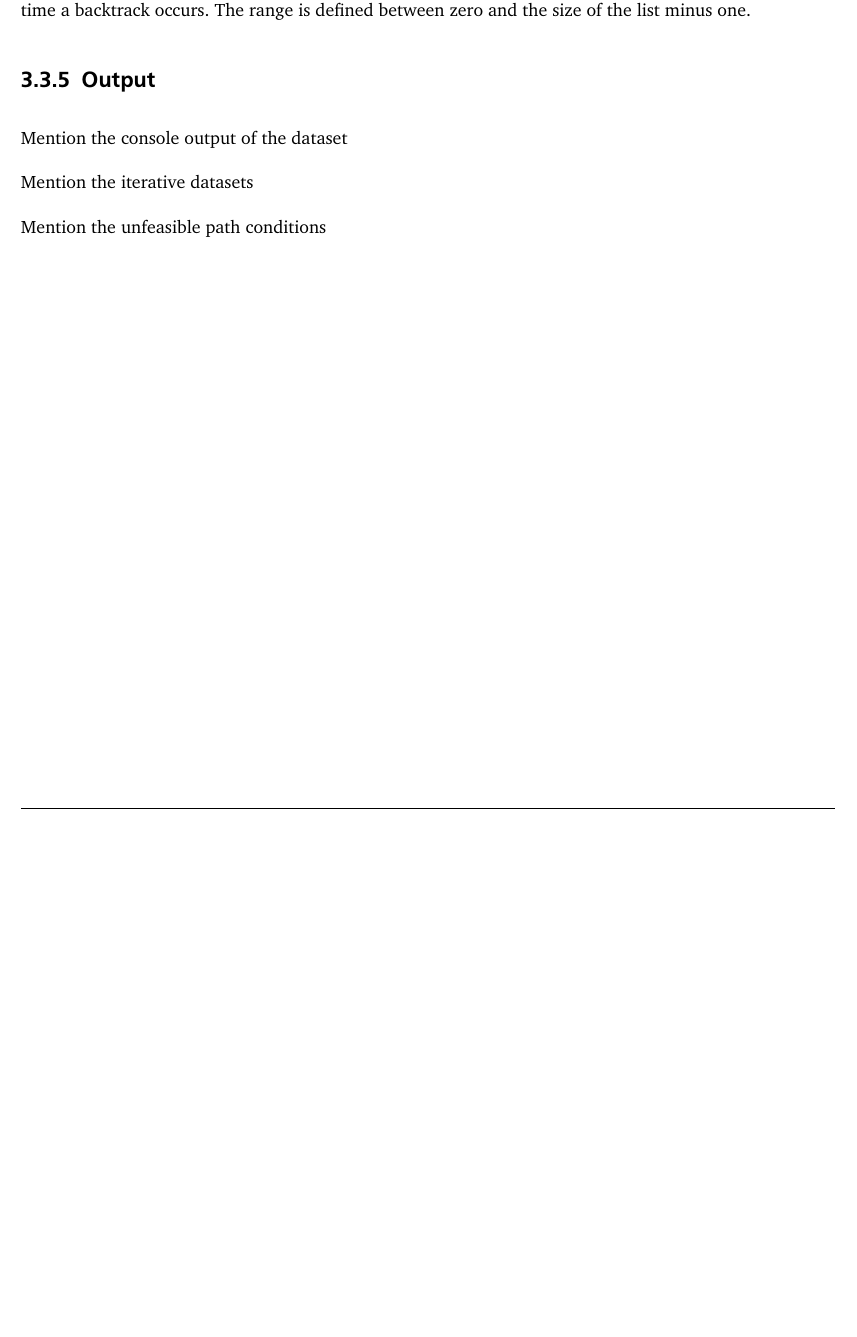
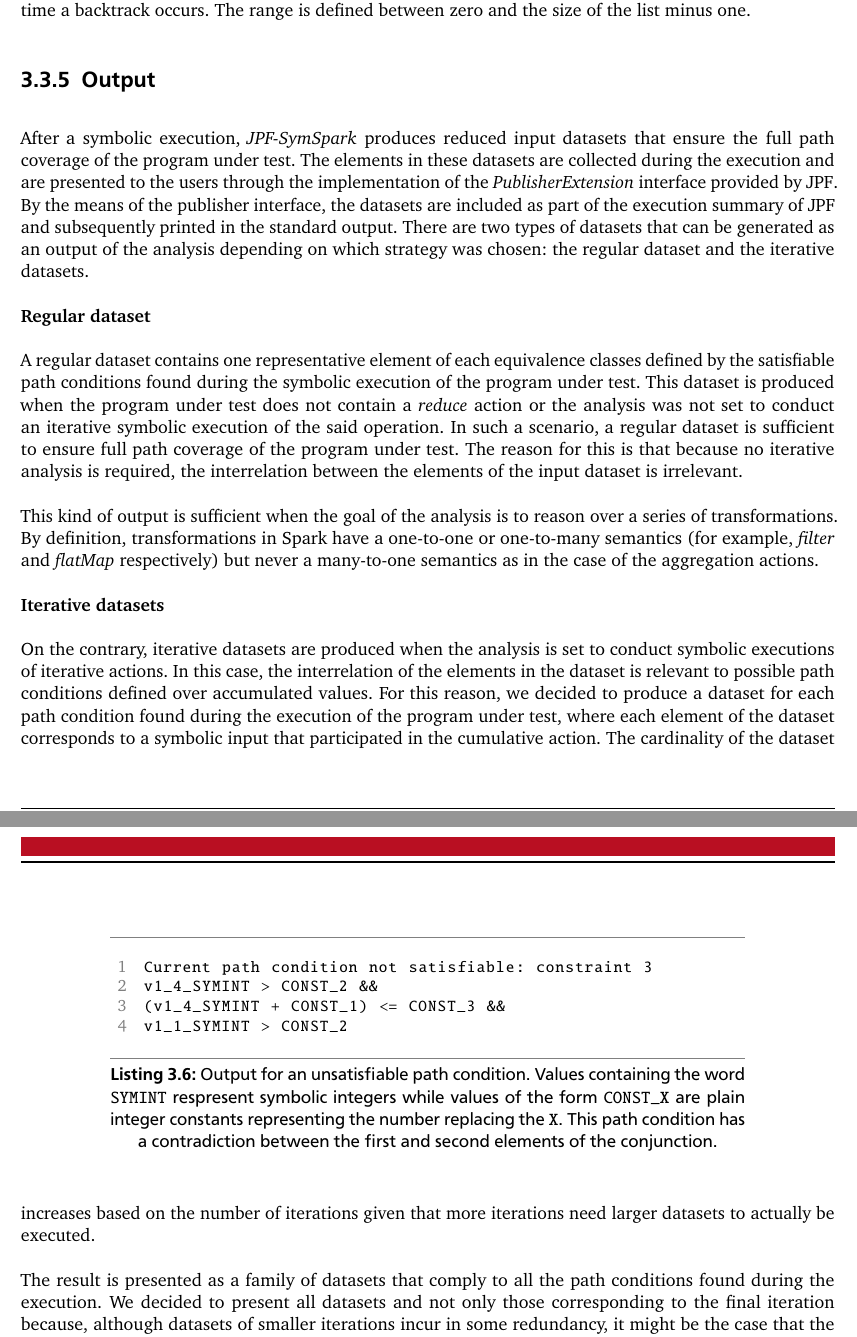
Before and after one commit to omrsin/thesis-report, a LaTeX thesis (thesis.tex, which reads parts/main/output.tex): part of page 40 of 64 before the commit and two parts of pages 40 and 41 of 65 after it, the two joined at a grey line, cut so that both start at the same text, the shorter picture padded with empty space. The pictures show the PDF file thesis.pdf that the author committed with the source.

Commit message:
Includes the output section

```diff
--- a/parts/main/output.tex
+++ b/parts/main/output.tex
@@ -1,8 +1,22 @@
 \TUsubsection{Output}
 \label{subsec:module:output}
 
-Mention the console output of the dataset
+%Mention the console output of the dataset
+%
+%Mention the iterative datasets
+%
+%Mention the unfeasible path conditions
 
-Mention the iterative datasets
+After a symbolic execution, \textit{JPF-SymSpark} produces reduced input datasets that ensure the full path coverage of the program under test. The elements in these datasets are collected during the execution and are presented to the users through the implementation of the \textit{PublisherExtension} interface provided by \jpf{}. By the means of the publisher interface, the datasets are included as part of the execution summary of \jpf{} and subsequently printed in the standard output. There are two types of datasets that can be generated as an output of the analysis depending on which strategy was chosen: the regular dataset and the iterative datasets.
 
-Mention the unfeasible path conditions
+\textbf{Regular dataset}
+
+A regular dataset contains one representative element of each equivalence classes defined by the satisfiable path conditions found during the symbolic execution of the program under test. This dataset is produced when the program under test does not contain a \textit{reduce} action or the analysis was not set to conduct an iterative symbolic execution of the said operation. In such a scenario, a regular dataset is sufficient to ensure full path coverage of the program under test. The reason for this is that because no iterative analysis is required, the interrelation between the elements of the input dataset is irrelevant.
+
+This kind of output is sufficient when the goal of the analysis is to reason over a series of transformations. By definition, transformations in Spark have a one-to-one or one-to-many semantics (for example, \textit{filter} and \textit{flatMap} respectively) but never a many-to-one semantics as in the case of the aggregation actions.
+
+\textbf{Iterative datasets}
+
+On the contrary, iterative datasets are produced when the analysis is set to conduct symbolic executions of iterative actions. In this case, the interrelation of the elements in the dataset is relevant to possible path conditions defined over accumulated values. For this reason, we decided to produce a dataset for each path condition found during the execution of the program under test, where each element of the dataset corresponds to a symbolic input that participated in the cumulative action. The cardinality of the dataset increases based on the number of iterations given that more iterations need larger datasets to actually be executed.
+
+The result is presented as a family of datasets that comply to all the path conditions found during the execution. We decided to present all datasets and not only those corresponding to the final iteration because, although datasets of smaller iterations incur in some redundancy, it might be the case that the final iteration incurs in an unsatisfiable path condition for a path that was feasible in a previous iteration. Determining when a dataset is redundant is a future optimization.
@@ -8,0 +30,13 @@ Mention the unfeasible path conditions
+\begin{lstlisting}[
+language=Bash,
+caption={[Output for an Unsatisfiable Path Condition] Output for an unsatisfiable path condition. Values containing the word \texttt{SYMINT} respresent symbolic integers while values of the form \texttt{CONST\_X} are plain integer constants representing the number replacing the \texttt{X}. This path condition has a contradiction between the first and second elements of the conjunction.},
+float,
+label=lst:module:output:path-condition
+]
+Current path condition not satisfiable: constraint 3
+v1_4_SYMINT > CONST_2 &&
+(v1_4_SYMINT + CONST_1) <= CONST_3 &&
+v1_1_SYMINT > CONST_2
+\end{lstlisting}
+
+The notification of unsatisfiable path conditions allows the users to identify control flow operations that could potentially represent incorrect or unexpected behavior. Altogether with the reduced input datasets, the notification of unsatisfiable path conditions provides the remaining missing part for a comprehensive analysis on the symbolic execution of a Spark program.
```
Also changed, not shown: parts/main/module.tex (+1 -1 lines), thesis.pdf, parts/main/output.tex (7 more changed lines).
